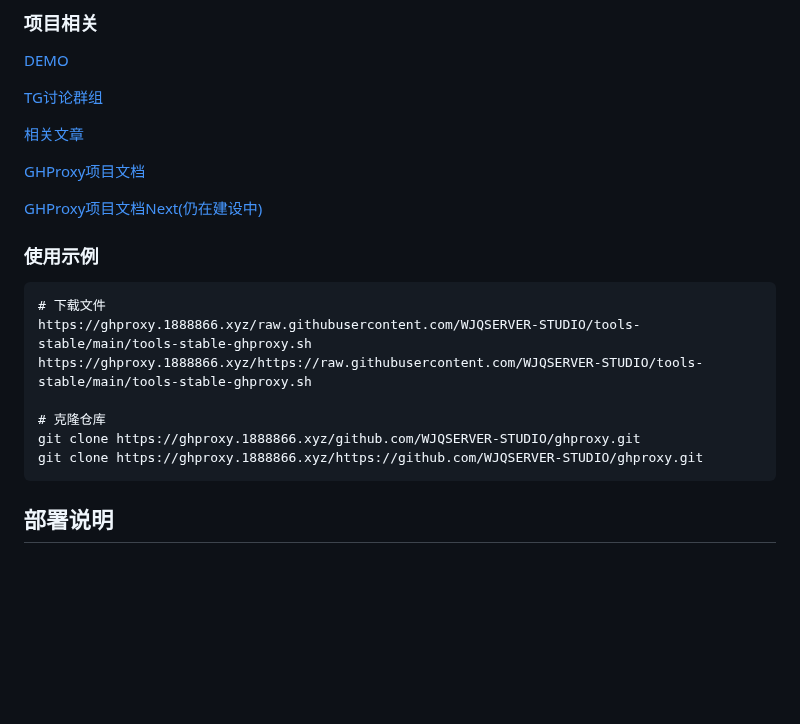
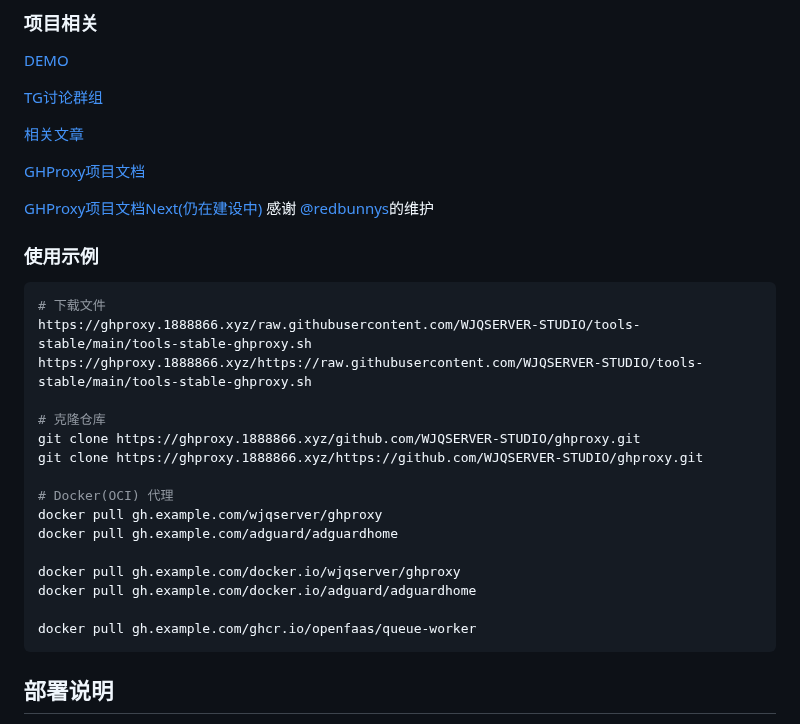
Before and after one commit to WJQSERVER-STUDIO/ghproxy, a Markdown page: README.md, the part around the change. Drawn GitHub-style; blank space fills up the shorter version.

````diff
--- a/README.md
+++ b/README.md
@@ -37,11 +37,11 @@
 
 [GHProxy项目文档](https://github.com/WJQSERVER-STUDIO/ghproxy/blob/main/docs/menu.md)
 
-[GHProxy项目文档Next(仍在建设中)](https://ghproxy-docs.pages.dev/)
+[GHProxy项目文档Next(仍在建设中)](https://wjqserver.pages.dev/docs/category/ghproxy) 感谢 [@redbunnys](https://github.com/redbunnys)的维护
 
 ### 使用示例
 
-```
+```bash
 # 下载文件
 https://ghproxy.1888866.xyz/raw.githubusercontent.com/WJQSERVER-STUDIO/tools-stable/main/tools-stable-ghproxy.sh
 https://ghproxy.1888866.xyz/https://raw.githubusercontent.com/WJQSERVER-STUDIO/tools-stable/main/tools-stable-ghproxy.sh
@@ -49,6 +49,15 @@ https://ghproxy.1888866.xyz/https://raw.githubusercontent.com/WJQSERVER-STUDIO/t
 # 克隆仓库
 git clone https://ghproxy.1888866.xyz/github.com/WJQSERVER-STUDIO/ghproxy.git
 git clone https://ghproxy.1888866.xyz/https://github.com/WJQSERVER-STUDIO/ghproxy.git
+
+# Docker(OCI) 代理
+docker pull gh.example.com/wjqserver/ghproxy
+docker pull gh.example.com/adguard/adguardhome
+
+docker pull gh.example.com/docker.io/wjqserver/ghproxy
+docker pull gh.example.com/docker.io/adguard/adguardhome
+
+docker pull gh.example.com/ghcr.io/openfaas/queue-worker
 ```
 
 ## 部署说明
````
